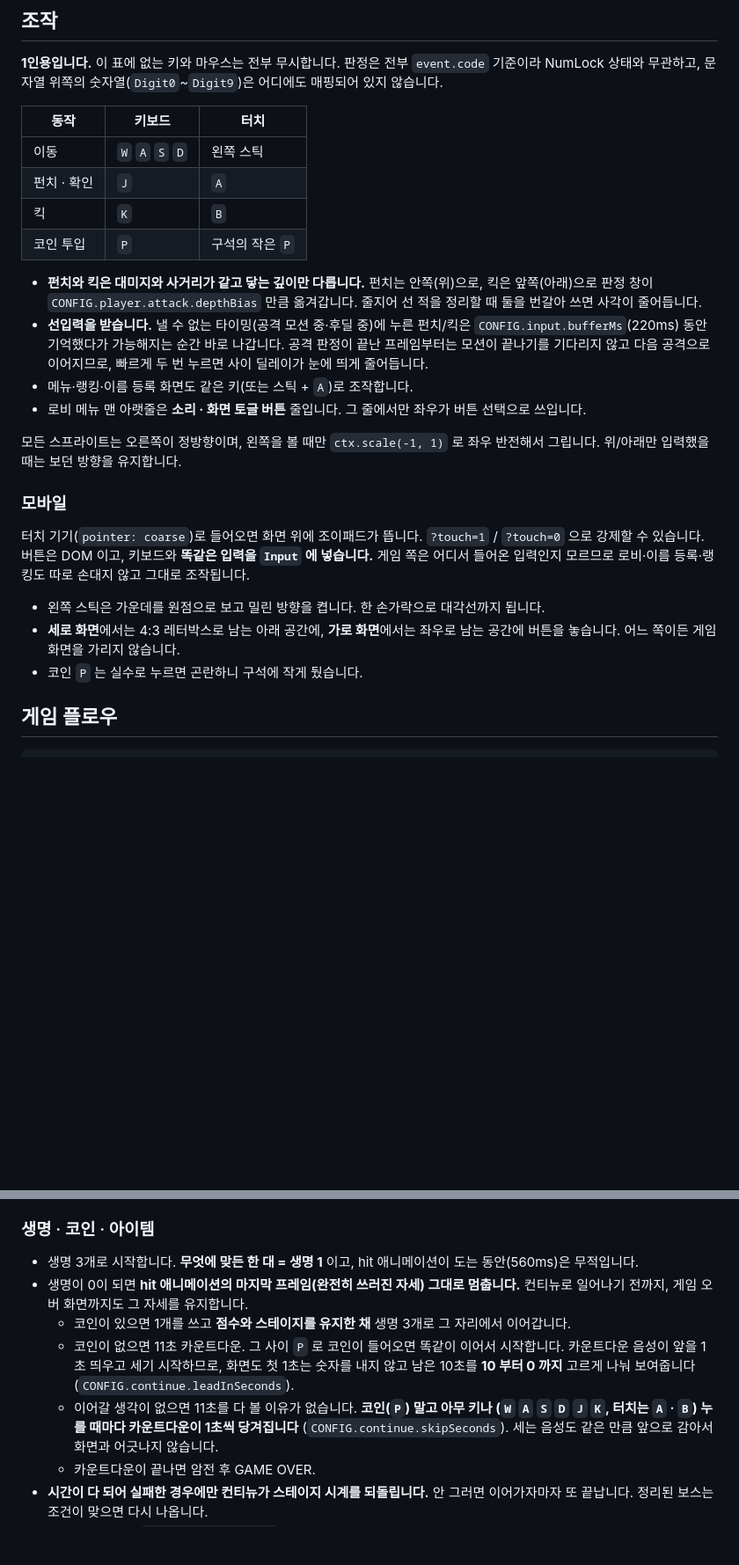
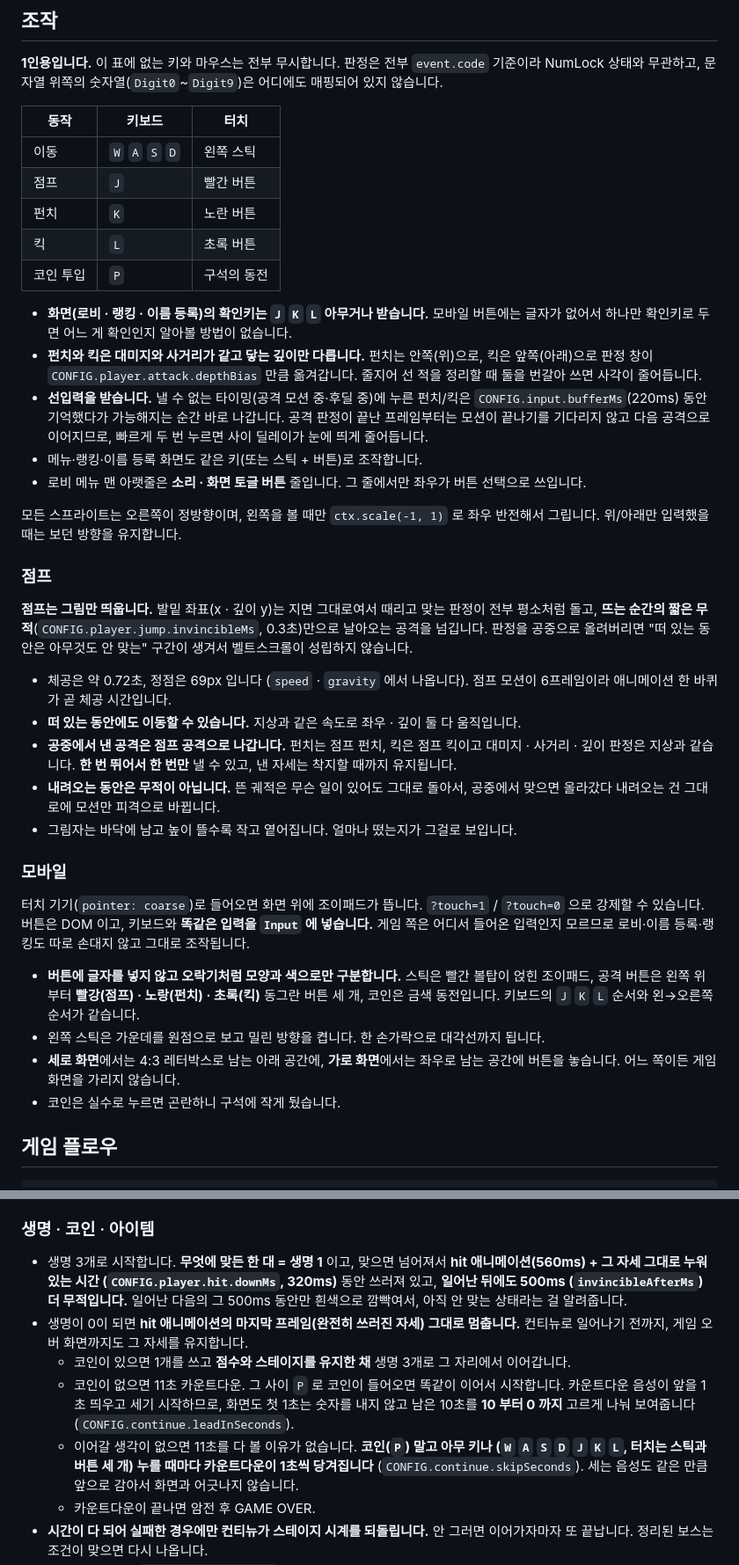
Before and after one commit to parkrye/WebProject_MotorCityHero, a Markdown page: README.md, 2 parts joined by grey strips. Shown at 88% size. Drawn GitHub-style; blank space fills up the shorter version.

Commit message:
docs: README 에 점프와 새 조작 반영
Co-Authored-By: Claude Opus 5 (1M context) <noreply@anthropic.com>
Claude-Session: https://claude.ai/code/session_013giV8EKFGUXhuaMMr8cKax

```diff
--- a/README.md
+++ b/README.md
@@ -51,10 +51,13 @@ NumLock 상태와 무관하고, 문자열 위쪽의 숫자열(`Digit0`~`Digit9`)
 | 동작 | 키보드 | 터치 |
 |---|---|---|
 | 이동 | `W` `A` `S` `D` | 왼쪽 스틱 |
-| 펀치 · 확인 | `J` | `A` |
-| 킥 | `K` | `B` |
-| 코인 투입 | `P` | 구석의 작은 `P` |
+| 점프 | `J` | 빨간 버튼 |
+| 펀치 | `K` | 노란 버튼 |
+| 킥 | `L` | 초록 버튼 |
+| 코인 투입 | `P` | 구석의 동전 |
 
+- **화면(로비 · 랭킹 · 이름 등록)의 확인키는 `J` `K` `L` 아무거나 받습니다.** 모바일 버튼에는
+  글자가 없어서 하나만 확인키로 두면 어느 게 확인인지 알아볼 방법이 없습니다.
 - **펀치와 킥은 대미지와 사거리가 같고 닿는 깊이만 다릅니다.** 펀치는 안쪽(위)으로,
   킥은 앞쪽(아래)으로 판정 창이 `CONFIG.player.attack.depthBias` 만큼 옮겨갑니다.
   줄지어 선 적을 정리할 때 둘을 번갈아 쓰면 사각이 줄어듭니다.
@@ -62,11 +65,28 @@ NumLock 상태와 무관하고, 문자열 위쪽의 숫자열(`Digit0`~`Digit9`)
   `CONFIG.input.bufferMs`(220ms) 동안 기억했다가 가능해지는 순간 바로 나갑니다.
   공격 판정이 끝난 프레임부터는 모션이 끝나기를 기다리지 않고 다음 공격으로 이어지므로,
   빠르게 두 번 누르면 사이 딜레이가 눈에 띄게 줄어듭니다.
-- 메뉴·랭킹·이름 등록 화면도 같은 키(또는 스틱 + `A`)로 조작합니다.
+- 메뉴·랭킹·이름 등록 화면도 같은 키(또는 스틱 + 버튼)로 조작합니다.
 - 로비 메뉴 맨 아랫줄은 **소리 · 화면 토글 버튼** 줄입니다. 그 줄에서만 좌우가 버튼 선택으로 쓰입니다.
 
 모든 스프라이트는 오른쪽이 정방향이며, 왼쪽을 볼 때만 `ctx.scale(-1, 1)` 로 좌우 반전해서 그립니다.
 위/아래만 입력했을 때는 보던 방향을 유지합니다.
+
+### 점프
+
+**점프는 그림만 띄웁니다.** 발밑 좌표(x · 깊이 y)는 지면 그대로여서 때리고 맞는 판정이 전부
+평소처럼 돌고, **뜨는 순간의 짧은 무적**(`CONFIG.player.jump.invincibleMs`, 0.3초)만으로
+날아오는 공격을 넘깁니다. 판정을 공중으로 올려버리면 "떠 있는 동안은 아무것도 안 맞는"
+구간이 생겨서 벨트스크롤이 성립하지 않습니다.
+
+- 체공은 약 0.72초, 정점은 69px 입니다 (`speed` · `gravity` 에서 나옵니다). 점프 모션이
+  6프레임이라 애니메이션 한 바퀴가 곧 체공 시간입니다.
+- **떠 있는 동안에도 이동할 수 있습니다.** 지상과 같은 속도로 좌우 · 깊이 둘 다 움직입니다.
+- **공중에서 낸 공격은 점프 공격으로 나갑니다.** 펀치는 점프 펀치, 킥은 점프 킥이고
+  대미지 · 사거리 · 깊이 판정은 지상과 같습니다. **한 번 뛰어서 한 번만** 낼 수 있고,
+  낸 자세는 착지할 때까지 유지됩니다.
+- **내려오는 동안은 무적이 아닙니다.** 뜬 궤적은 무슨 일이 있어도 그대로 돌아서,
+  공중에서 맞으면 올라갔다 내려오는 건 그대로에 모션만 피격으로 바뀝니다.
+- 그림자는 바닥에 남고 높이 뜰수록 작고 옅어집니다. 얼마나 떴는지가 그걸로 보입니다.
 
 ### 모바일
 
@@ -74,10 +94,13 @@ NumLock 상태와 무관하고, 문자열 위쪽의 숫자열(`Digit0`~`Digit9`)
 강제할 수 있습니다. 버튼은 DOM 이고, 키보드와 **똑같은 입력을 `Input` 에 넣습니다.** 게임 쪽은
 어디서 들어온 입력인지 모르므로 로비·이름 등록·랭킹도 따로 손대지 않고 그대로 조작됩니다.
 
+- **버튼에 글자를 넣지 않고 오락기처럼 모양과 색으로만 구분합니다.** 스틱은 빨간 볼탑이
+  얹힌 조이패드, 공격 버튼은 왼쪽 위부터 **빨강(점프) · 노랑(펀치) · 초록(킥)** 동그란
+  버튼 세 개, 코인은 금색 동전입니다. 키보드의 `J` `K` `L` 순서와 왼→오른쪽 순서가 같습니다.
 - 왼쪽 스틱은 가운데를 원점으로 보고 밀린 방향을 켭니다. 한 손가락으로 대각선까지 됩니다.
 - **세로 화면**에서는 4:3 레터박스로 남는 아래 공간에, **가로 화면**에서는 좌우로 남는 공간에
   버튼을 놓습니다. 어느 쪽이든 게임 화면을 가리지 않습니다.
-- 코인 `P` 는 실수로 누르면 곤란하니 구석에 작게 뒀습니다.
+- 코인은 실수로 누르면 곤란하니 구석에 작게 뒀습니다.
 
 ## 게임 플로우
 
@@ -192,7 +215,10 @@ LOBBY      타이틀 + GAME START / RANKING / EXIT + 소리·화면 토글
 ### 생명 · 코인 · 아이템
 
 - 생명 3개로 시작합니다. **무엇에 맞든 한 대 = 생명 1** 이고,
-  hit 애니메이션이 도는 동안(560ms)은 무적입니다.
+  맞으면 넘어져서 **hit 애니메이션(560ms) + 그 자세 그대로 누워 있는 시간
+  (`CONFIG.player.hit.downMs`, 320ms)** 동안 쓰러져 있고, **일어난 뒤에도 500ms
+  (`invincibleAfterMs`) 더 무적입니다.** 일어난 다음의 그 500ms 동안만 흰색으로 깜빡여서,
+  아직 안 맞는 상태라는 걸 알려줍니다.
 - 생명이 0이 되면 **hit 애니메이션의 마지막 프레임(완전히 쓰러진 자세) 그대로 멈춥니다.**
   컨티뉴로 일어나기 전까지, 게임 오버 화면까지도 그 자세를 유지합니다.
   - 코인이 있으면 1개를 쓰고 **점수와 스테이지를 유지한 채** 생명 3개로 그 자리에서 이어갑니다.
@@ -200,7 +226,7 @@ LOBBY      타이틀 + GAME START / RANKING / EXIT + 소리·화면 토글
     카운트다운 음성이 앞을 1초 띄우고 세기 시작하므로, 화면도 첫 1초는 숫자를 내지 않고
     남은 10초를 **10 부터 0 까지** 고르게 나눠 보여줍니다 (`CONFIG.continue.leadInSeconds`).
   - 이어갈 생각이 없으면 11초를 다 볼 이유가 없습니다. **코인(`P`) 말고 아무 키나
-    (`W` `A` `S` `D` `J` `K`, 터치는 `A` · `B`) 누를 때마다 카운트다운이 1초씩 당겨집니다**
+    (`W` `A` `S` `D` `J` `K` `L`, 터치는 스틱과 버튼 세 개) 누를 때마다 카운트다운이 1초씩 당겨집니다**
     (`CONFIG.continue.skipSeconds`). 세는 음성도 같은 만큼 앞으로 감아서 화면과 어긋나지 않습니다.
   - 카운트다운이 끝나면 암전 후 GAME OVER.
 - **시간이 다 되어 실패한 경우에만 컨티뉴가 스테이지 시계를 되돌립니다.** 안 그러면 이어가자마자
```
Also changed, not shown: other parts of README.md (+1 -1 lines).
